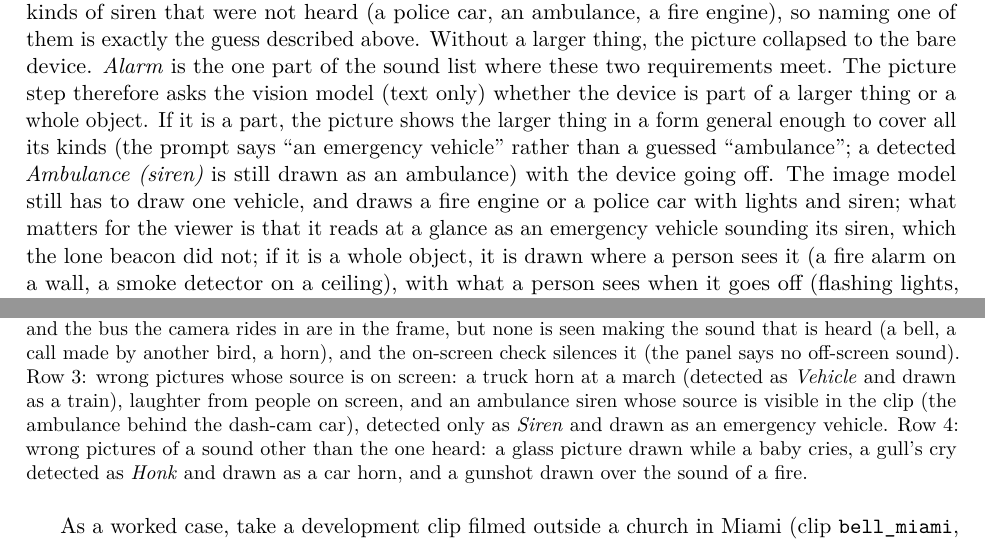
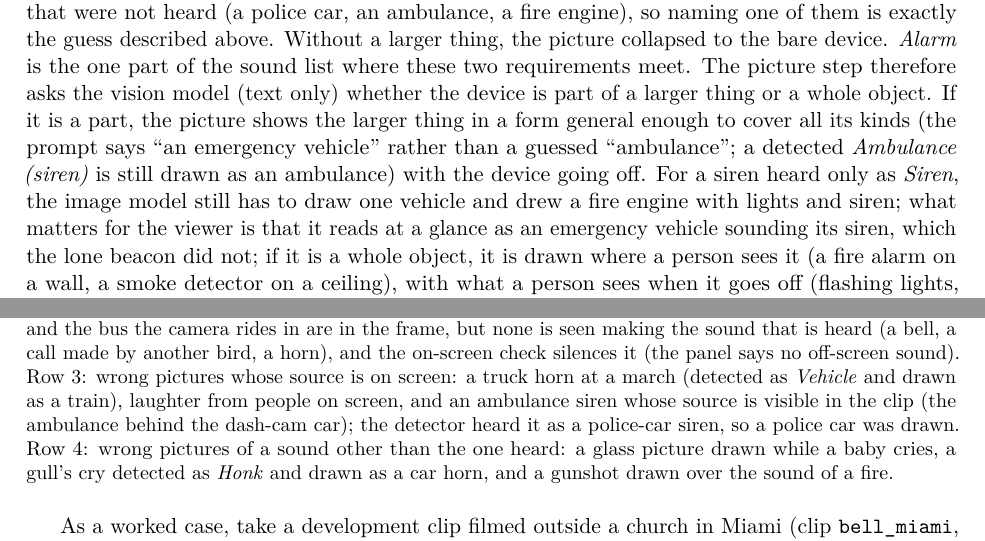
Before and after one commit to adamgavriely/unseen-sounds-visualizer, a LaTeX paper (docs/report/report.tex, which reads docs/report/sections/05_system.tex, docs/report/sections/08_analysis.tex): two parts of pages 12 and 25 of 51, joined at a grey line, cut so that both start at the same text. Compiled offline with pdfLaTeX.

Commit message:
Report: police-car picture in the dash-cam clip was heard, not chosen by the image model
Co-Authored-By: Claude Opus 5.5 (1M context) <noreply@anthropic.com>

```diff
--- a/docs/report/sections/05_system.tex
+++ b/docs/report/sections/05_system.tex
@@ -179,9 +179,9 @@ exactly the guess described above. Without a larger thing, the picture collapsed
 part of the sound list where these two requirements meet. The picture step therefore asks the vision model (text only) whether the device is part of a larger thing or
 a whole object. If it is a part, the picture shows the larger thing in a form general enough to cover all its kinds
 (the prompt says ``an emergency vehicle'' rather than a guessed ``ambulance''; a detected \emph{Ambulance (siren)}
-is still drawn as an ambulance) with the device going off. The image model still has to draw one vehicle, and draws a
-fire engine or a police car with lights and siren; what matters for the viewer is that it reads at a glance as an
-emergency vehicle sounding its siren, which the lone beacon did not; if it is a whole object, it is drawn
+is still drawn as an ambulance) with the device going off. For a siren heard only as \emph{Siren}, the image model
+still has to draw one vehicle and drew a fire engine with lights and siren; what matters for the viewer is that it reads
+at a glance as an emergency vehicle sounding its siren, which the lone beacon did not; if it is a whole object, it is drawn
 where a person sees it (a fire alarm on a wall, a smoke detector on a ceiling), with what a person sees when it goes
 off (flashing lights, shaking). The same word-list guards as above still apply, and every sound outside the family keeps
 its prompt, negative prompt and random seed unchanged. The rule was chosen over a per-sound fix because it is defined by
--- a/docs/report/sections/08_analysis.tex
+++ b/docs/report/sections/08_analysis.tex
@@ -85,8 +85,8 @@ Section~\ref{sec:pictures}). Row 2: misses; the church,
 the robin and the bus the camera rides in are in the frame, but none is seen making the sound that is heard (a bell, a
 call made by another bird, a horn), and the on-screen check silences it (the panel says no off-screen sound). Row 3:
 wrong pictures whose source is on screen: a truck horn at a march (detected as \emph{Vehicle} and drawn as a train), laughter from people on screen, and
-an ambulance siren whose source is visible in the clip (the ambulance behind the dash-cam car), detected only as
-\emph{Siren} and drawn as an emergency vehicle. Row 4: wrong pictures of a sound other than the one heard: a glass picture drawn
+an ambulance siren whose source is visible in the clip (the ambulance behind the dash-cam car); the detector heard it
+as a police-car siren, so a police car was drawn. Row 4: wrong pictures of a sound other than the one heard: a glass picture drawn
 while a baby cries, a gull's cry detected as \emph{Honk} and drawn as a
 car horn, and a gunshot drawn over the sound of a fire.}
 \label{fig:examples}
```
Also changed, not shown: docs/report/report.pdf.
